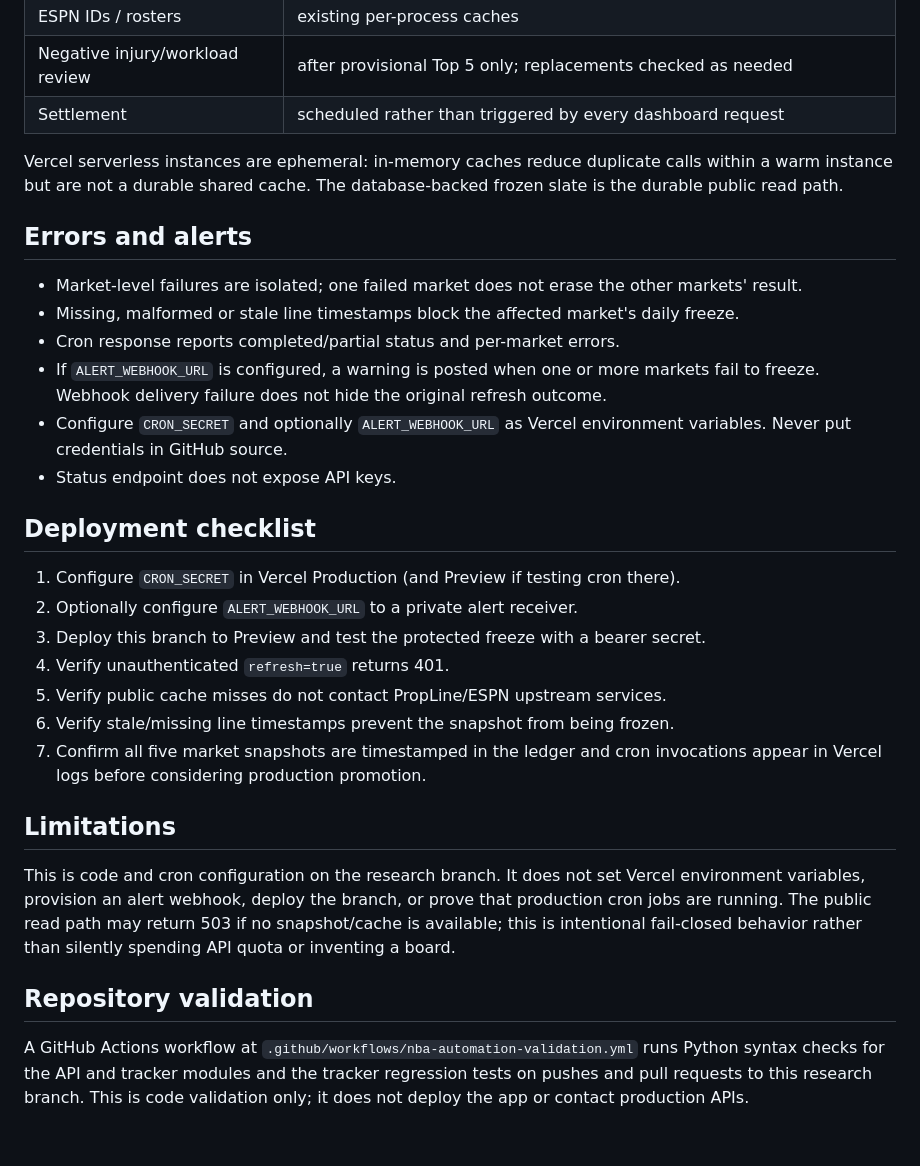
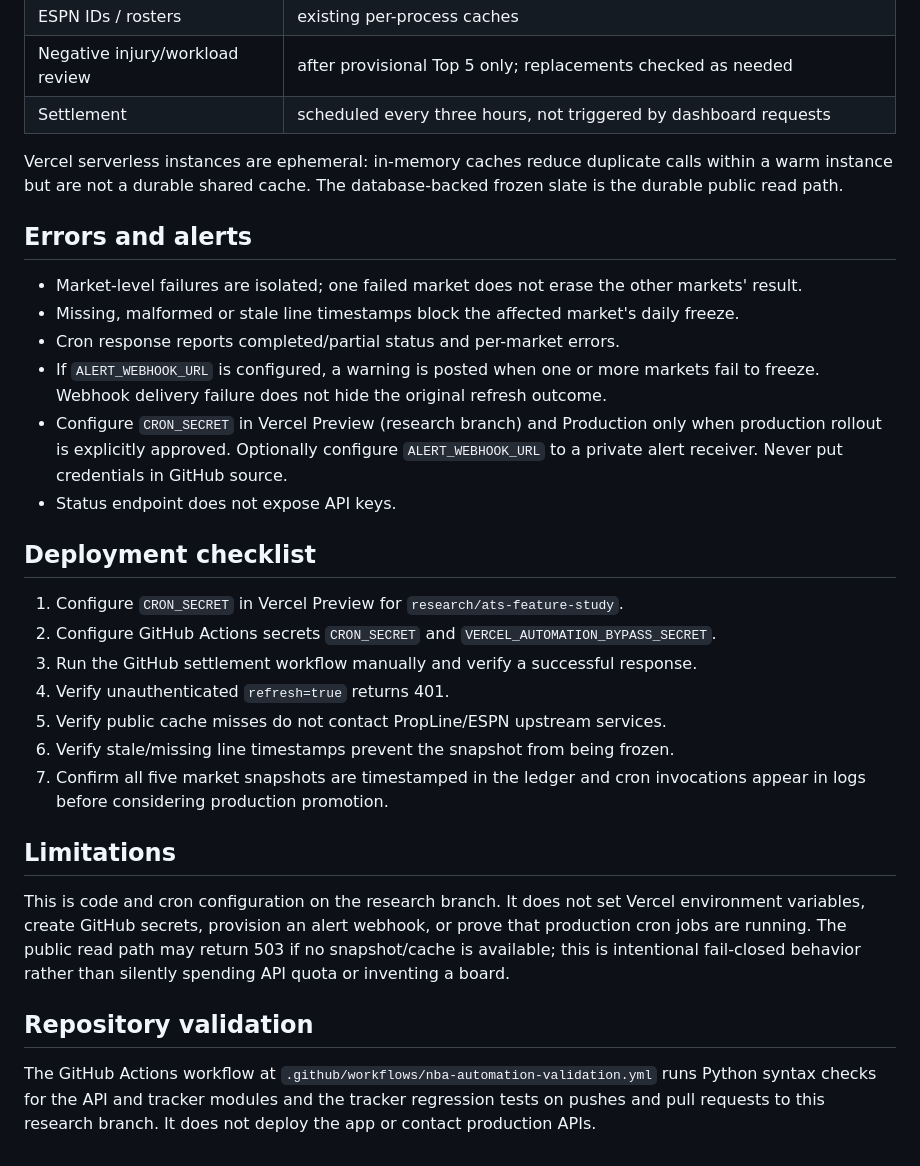
Before and after one commit to colint0211/colts-nba-edge-prop-model2, a Markdown page: research/NBA_PREDICTION_AUTOMATION.md, the part around one of its changes. Rendered like a GitHub page.

```diff
--- a/research/NBA_PREDICTION_AUTOMATION.md
+++ b/research/NBA_PREDICTION_AUTOMATION.md
@@ -44,7 +54,7 @@ Vercel Cron schedules are UTC. Configure `CRON_SECRET` in the Vercel project so
 | ESPN player logs | 30-minute per-player/market cache TTL; failed empty responses are also briefly cached |
 | ESPN IDs / rosters | existing per-process caches |
 | Negative injury/workload review | after provisional Top 5 only; replacements checked as needed |
-| Settlement | scheduled rather than triggered by every dashboard request |
+| Settlement | scheduled every three hours, not triggered by dashboard requests |
 
 Vercel serverless instances are ephemeral: in-memory caches reduce duplicate calls within a warm instance but are not a durable shared cache. The database-backed frozen slate is the durable public read path.
 
@@ -54,24 +64,23 @@ Vercel serverless instances are ephemeral: in-memory caches reduce duplicate cal
 - Missing, malformed or stale line timestamps block the affected market's daily freeze.
 - Cron response reports completed/partial status and per-market errors.
 - If `ALERT_WEBHOOK_URL` is configured, a warning is posted when one or more markets fail to freeze. Webhook delivery failure does not hide the original refresh outcome.
-- Configure `CRON_SECRET` and optionally `ALERT_WEBHOOK_URL` as Vercel environment variables. Never put credentials in GitHub source.
+- Configure `CRON_SECRET` in Vercel Preview (research branch) and Production only when production rollout is explicitly approved. Optionally configure `ALERT_WEBHOOK_URL` to a private alert receiver. Never put credentials in GitHub source.
 - Status endpoint does not expose API keys.
 
 ## Deployment checklist
 
-1. Configure `CRON_SECRET` in Vercel Production (and Preview if testing cron there).
-2. Optionally configure `ALERT_WEBHOOK_URL` to a private alert receiver.
-3. Deploy this branch to Preview and test the protected freeze with a bearer secret.
+1. Configure `CRON_SECRET` in Vercel Preview for `research/ats-feature-study`.
+2. Configure GitHub Actions secrets `CRON_SECRET` and `VERCEL_AUTOMATION_BYPASS_SECRET`.
+3. Run the GitHub settlement workflow manually and verify a successful response.
 4. Verify unauthenticated `refresh=true` returns 401.
 5. Verify public cache misses do not contact PropLine/ESPN upstream services.
 6. Verify stale/missing line timestamps prevent the snapshot from being frozen.
-7. Confirm all five market snapshots are timestamped in the ledger and cron invocations appear in Vercel logs before considering production promotion.
+7. Confirm all five market snapshots are timestamped in the ledger and cron invocations appear in logs before considering production promotion.
 
 ## Limitations
 
-This is code and cron configuration on the research branch. It does not set Vercel environment variables, provision an alert webhook, deploy the branch, or prove that production cron jobs are running. The public read path may return 503 if no snapshot/cache is available; this is intentional fail-closed behavior rather than silently spending API quota or inventing a board.
-
+This is code and cron configuration on the research branch. It does not set Vercel environment variables, create GitHub secrets, provision an alert webhook, or prove that production cron jobs are running. The public read path may return 503 if no snapshot/cache is available; this is intentional fail-closed behavior rather than silently spending API quota or inventing a board.
 
 ## Repository validation
 
-A GitHub Actions workflow at `.github/workflows/nba-automation-validation.yml` runs Python syntax checks for the API and tracker modules and the tracker regression tests on pushes and pull requests to this research branch. This is code validation only; it does not deploy the app or contact production APIs.
+The GitHub Actions workflow at `.github/workflows/nba-automation-validation.yml` runs Python syntax checks for the API and tracker modules and the tracker regression tests on pushes and pull requests to this research branch. It does not deploy the app or contact production APIs.
```
Also changed, not shown: other parts of research/NBA_PREDICTION_AUTOMATION.md (+16 -6 lines).
